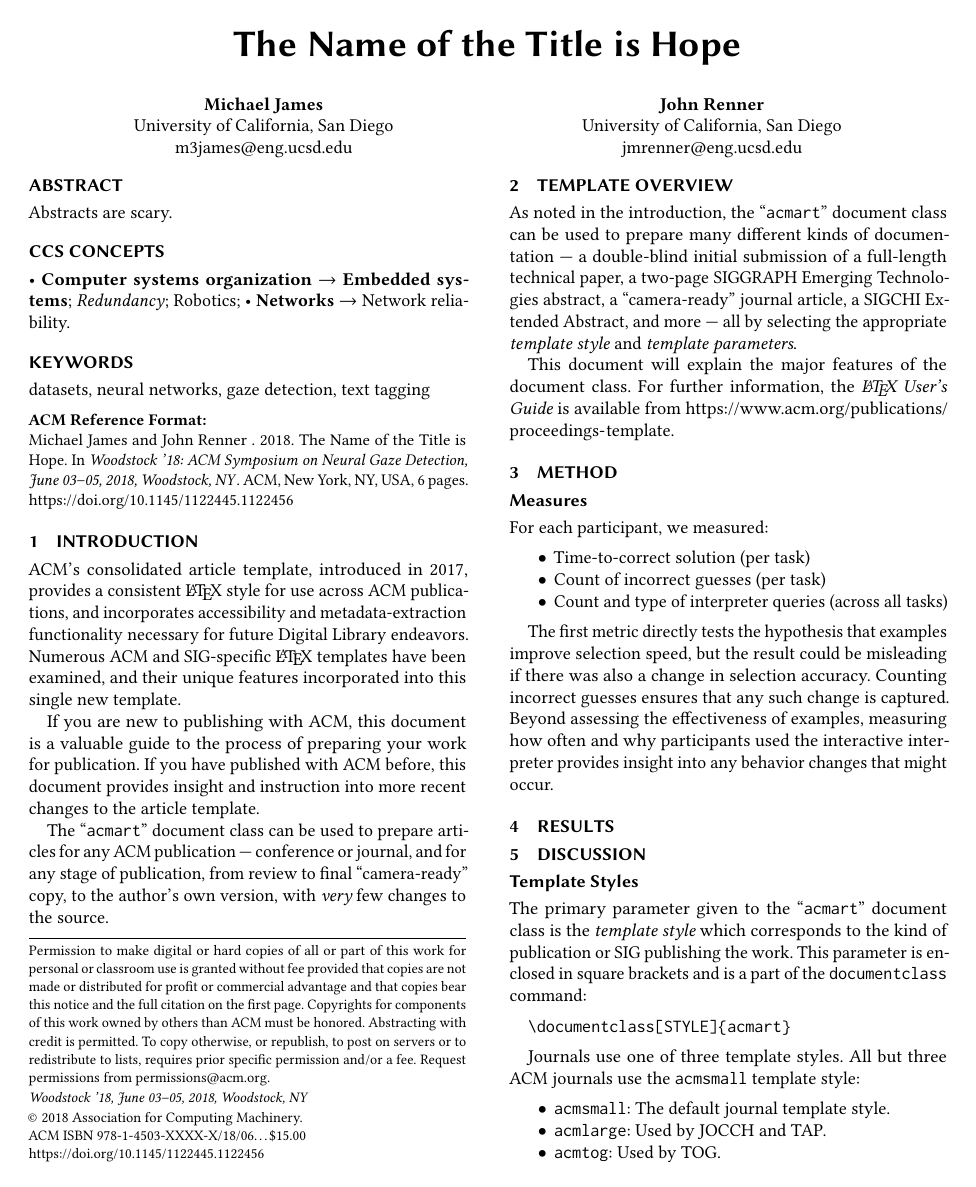
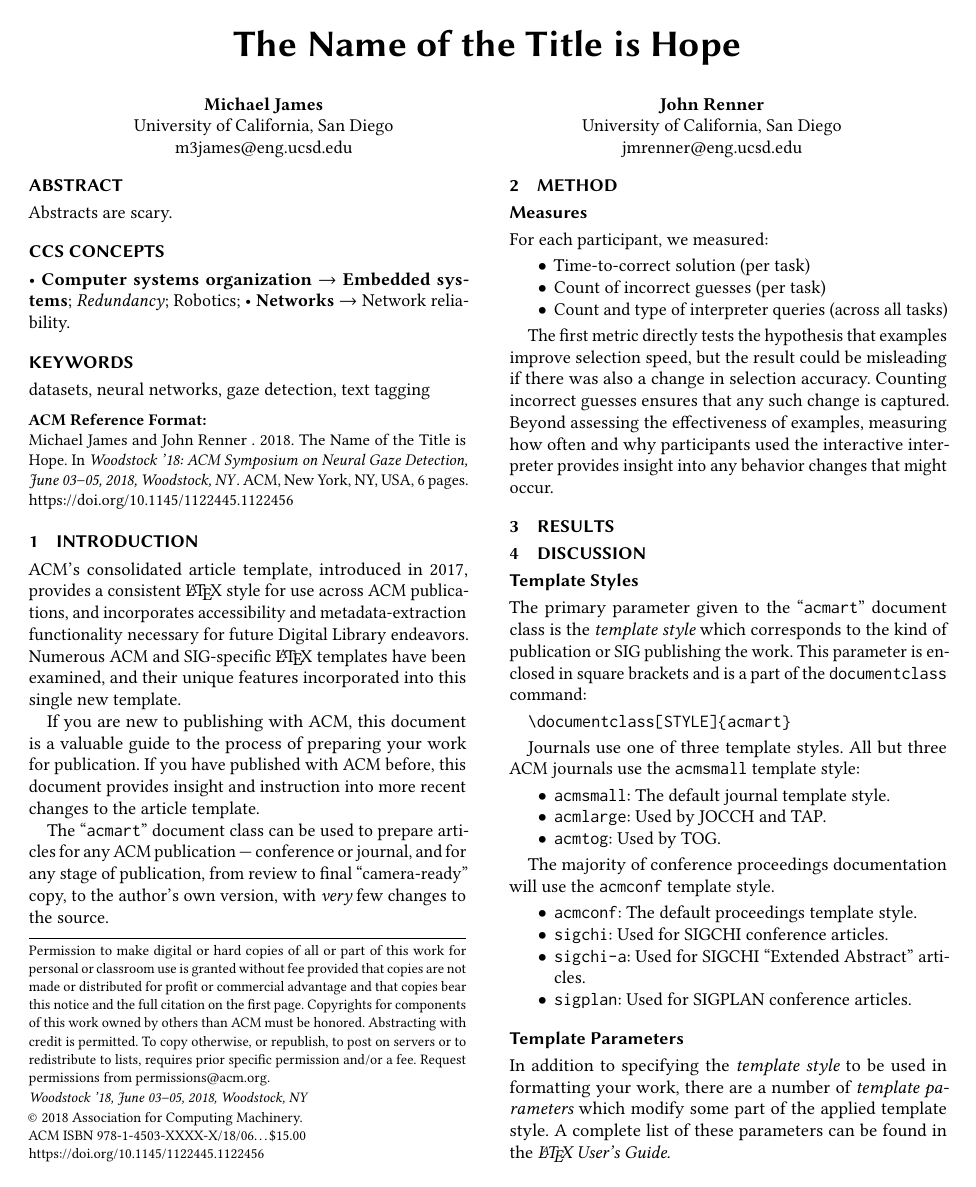
Before and after one commit to djrenren/hoogleplus-examples-paper, a LaTeX paper (paper.tex): page 1 of 6. Compiled offline with pdfLaTeX.

Commit message:
Some changes

```diff
--- a/paper.tex
+++ b/paper.tex
@@ -147,21 +147,9 @@ for any ACM publication --- conference or journal, and for any stage
 of publication, from review to final ``camera-ready'' copy, to the
 author's own version, with {\itshape very} few changes to the source.
 
-\section{Template Overview}
-As noted in the introduction, the ``\verb|acmart|'' document class can
-be used to prepare many different kinds of documentation --- a
-double-blind initial submission of a full-length technical paper, a
-two-page SIGGRAPH Emerging Technologies abstract, a ``camera-ready''
-journal article, a SIGCHI Extended Abstract, and more --- all by
-selecting the appropriate {\itshape template style} and {\itshape
-  template parameters}.
-
-This document will explain the major features of the document
-class. For further information, the {\itshape \LaTeX\ User's Guide} is
-available from
-\url{https://www.acm.org/publications/proceedings-template}.
 
 \section{Method}
+
 % --- COPIED FROM ABSTRACT ASSIGNMENT --- %
 % Explain your study design, illustrate how the study's results will provide
 % evidence for/against your hypothesis, and how the question, hypothesis, and
```
Also changed, not shown: paper.tex (13 more changed lines).
